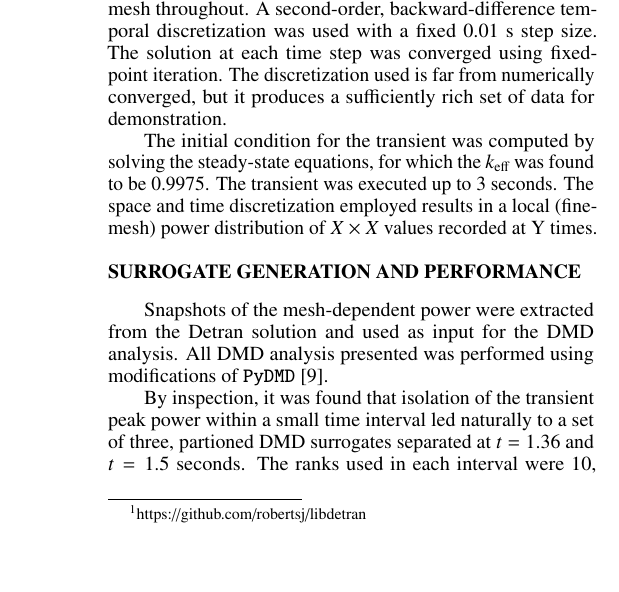
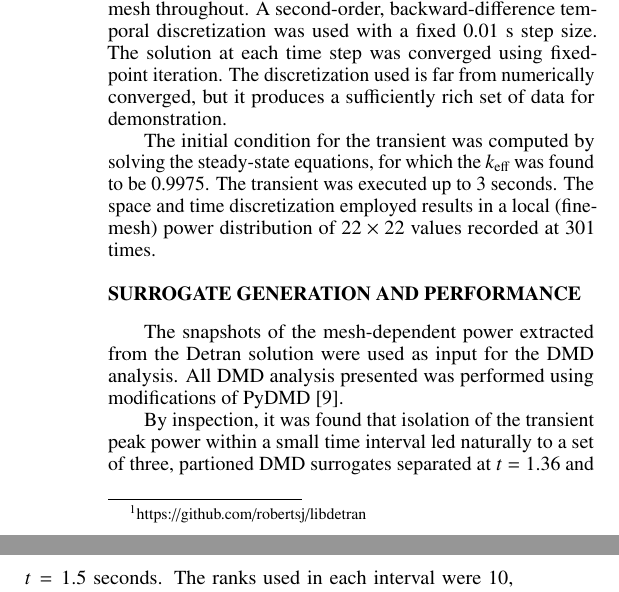
Before and after one commit to robertsj/dmd_lra_surrogate_ans, a LaTeX document (paper/dmd_lra_surrogate_ans.tex): part of one column of page 2 of 3 before the commit and two parts of the columns of page 2 of 3 after it, the two joined at a grey line, cut so that both start at the same text, the shorter picture padded with empty space. Compiled offline with pdfLaTeX.

Commit message:
Small changes in paper

```diff
--- a/paper/dmd_lra_surrogate_ans.tex
+++ b/paper/dmd_lra_surrogate_ans.tex
@@ -224,12 +224,12 @@ The discretization used is far from numerically converged, but it produces a suf
 
 The initial condition for the transient was computed by solving the steady-state equations, for which the $k_{\text{eff}}$ was found to be 0.9975.
 The transient was executed up to 3 seconds.
-The space and time discretization employed results in a local (fine-mesh) power distribution of $X \times X$ values recorded at Y times.
+The space and time discretization employed results in a local (fine-mesh) power distribution of $22 \times 22$ values recorded at 301 times.
 
 
 \section{Surrogate Generation and Performance}
 
-Snapshots of the mesh-dependent power were extracted from the Detran solution and used as input for the DMD analysis. All DMD analysis presented was performed using modifications of {\tt PyDMD} \cite{demo2018pydmd}.
+The snapshots of the mesh-dependent power extracted from the Detran solution were used as input for the DMD analysis. All DMD analysis presented was performed using modifications of  PyDMD \cite{demo2018pydmd}.
 
 By inspection, it was found that isolation of the transient peak power within a small time interval led naturally to a set of three, partioned DMD surrogates separated at $t = 1.36$ and $t = 1.5$ seconds.  The ranks used in each interval were 10, 13, and 40, each found by an iterative search to minimize the Frobenius norm of the surrogate error in each of the intervals.  Optimized amplitudes (elements of $\mathbf{b}$) were used for the first interval following Ref.~\cite{jovanovic2014sparsity}, while standard projection for the initial condition (i.e., $\mathbf{b}=\bm{\Phi}^{\dagger} \mathbf{y}_0$) was used for the second and third intervals.    The core power density and corresponding absolute, relative error are shown as a function of time in Fig.~\ref{fig:corepower}.  The core power was computed directly from the mesh powers. In addition, mesh powers are shown for $t=0$, $t=1.43$, and $t=2.00$ seconds (i.e., the intial distribution along with the distributions at each peaks) in Fig.~\ref{fig:meshpower}.
 
```
